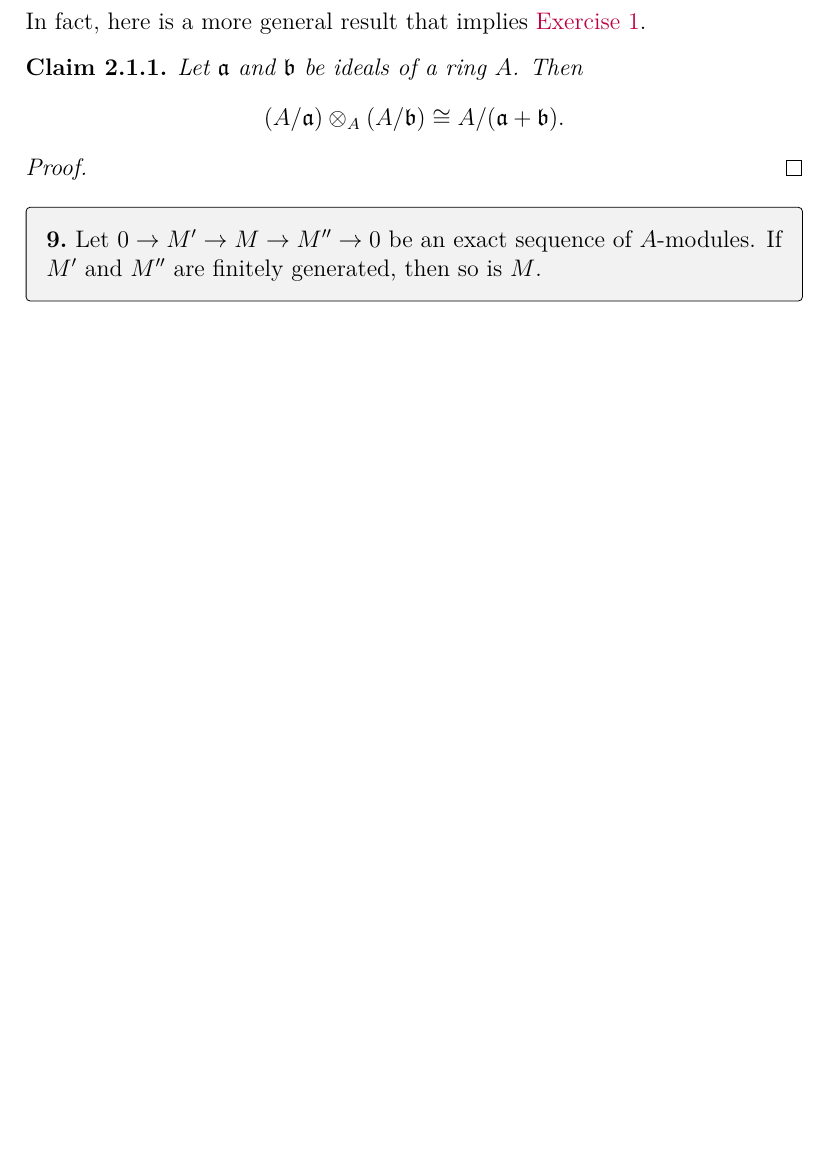
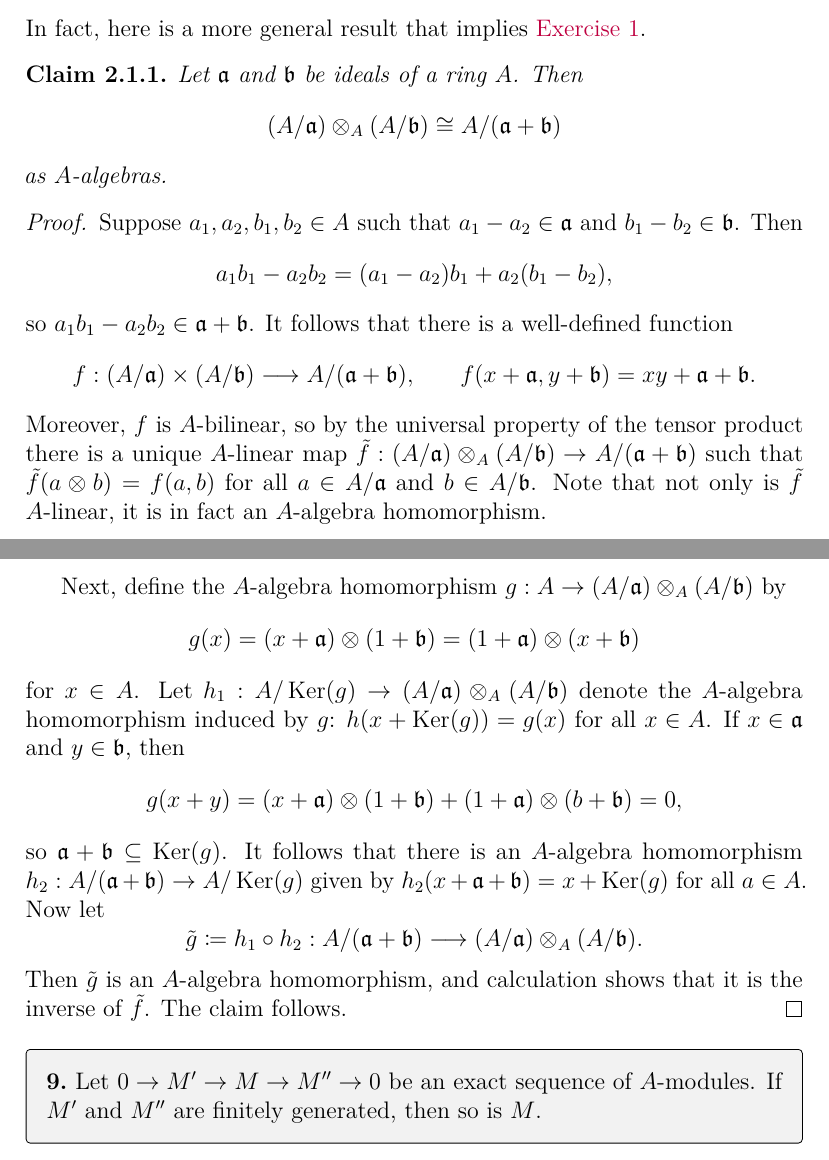
Before and after one commit to artemmavrin/atiyah-macdonald, a LaTeX document (solutions.tex, which reads chapters/02/exercises/01.tex): part of page 17 of 21 before the commit and two parts of pages 17 and 18 of 21 after it, the two joined at a grey line, cut so that both start at the same text, the shorter picture padded with empty space. Compiled offline with pdfLaTeX.

Commit message:
proved generalization of 2.1

```diff
--- a/chapters/02/exercises/01.tex
+++ b/chapters/02/exercises/01.tex
@@ -14,10 +14,45 @@ In fact, here is a more general result that implies \exref{2}{1}.
 Let \(\mathfrak{a}\) and \(\mathfrak{b}\) be ideals of a ring \(A\).
 Then
 \begin{equation*}
-(A / \mathfrak{a}) \otimes_A (A / \mathfrak{b}) \cong A / (\mathfrak{a} + \mathfrak{b}).
+(A / \mathfrak{a}) \otimes_A (A / \mathfrak{b}) \cong A / (\mathfrak{a} + \mathfrak{b})
 \end{equation*}
+as \(A\)-algebras.
 \end{claim}
 
 \begin{proof}
+Suppose \(a_1, a_2, b_1, b_2 \in A\) such that \(a_1 - a_2 \in \mathfrak{a}\) and \(b_1 - b_2 \in \mathfrak{b}\).
+Then
+\begin{equation*}
+a_1 b_1 - a_2 b_2
+= (a_1 - a_2) b_1 + a_2 (b_1 - b_2),
+\end{equation*}
+so \(a_1 b_1 - a_2 b_2 \in \mathfrak{a} + \mathfrak{b}\).
+It follows that there is a well-defined function
+\begin{align*}
+f &: (A / \mathfrak{a}) \times (A / \mathfrak{b}) \to A / (\mathfrak{a} + \mathfrak{b}), &
+f(x + \mathfrak{a}, y + \mathfrak{b}) = x y + \mathfrak{a} + \mathfrak{b}.
+\end{align*}
+Moreover, \(f\) is \(A\)-bilinear, so by the universal property of the tensor product there is a unique \(A\)-linear map \(\tilde{f} : (A / \mathfrak{a}) \otimes_A (A / \mathfrak{b}) \to A / (\mathfrak{a} + \mathfrak{b})\) such that \(\tilde{f}(a \otimes b) = f(a, b)\) for all \(a \in A / \mathfrak{a}\) and \(b \in A / \mathfrak{b}\).
+Note that not only is \(\tilde{f}\) \(A\)-linear, it is in fact an \(A\)-algebra homomorphism.
 
+Next, define the \(A\)-algebra homomorphism \(g : A \to (A / \mathfrak{a}) \otimes_A (A / \mathfrak{b})\) by
+\begin{equation*}
+g(x)
+= (x + \mathfrak{a}) \otimes (1 + \mathfrak{b})
+= (1 + \mathfrak{a}) \otimes (x + \mathfrak{b})
+\end{equation*}
+for \(x \in A\).
+Let \(h_1 : A / \Ker(g) \to (A / \mathfrak{a}) \otimes_A (A / \mathfrak{b})\) denote the \(A\)-algebra homomorphism induced by \(g\): \(h(x + \Ker(g)) = g(x)\) for all \(x \in A\).
+If \(x \in \mathfrak{a}\) and \(y \in \mathfrak{b}\), then
+\begin{equation*}
+g(x + y) = (x + \mathfrak{a}) \otimes (1 + \mathfrak{b}) + (1 + \mathfrak{a}) \otimes (b + \mathfrak{b}) = 0,
+\end{equation*}
+so \(\mathfrak{a} + \mathfrak{b} \subseteq \Ker(g)\).
+It follows that there is an \(A\)-algebra homomorphism \(h_2 : A / (\mathfrak{a} + \mathfrak{b}) \to A / \Ker(g)\) given by \(h_2(x + \mathfrak{a} + \mathfrak{b}) = x + \Ker(g)\) for all \(a \in A\).
+Now let
+\begin{equation*}
+\tilde{g} \coloneqq h_1 \circ h_2 : A / (\mathfrak{a} + \mathfrak{b}) \to (A / \mathfrak{a}) \otimes_A (A / \mathfrak{b}).
+\end{equation*}
+Then \(\tilde{g}\) is an \(A\)-algebra homomorphism, and calculation shows that it is the inverse of \(\tilde{f}\).
+The claim follows.
 \end{proof}
```
